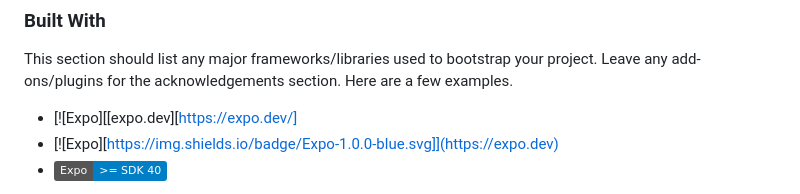
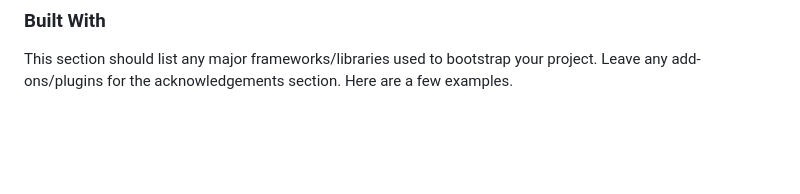
Before and after one commit to alikeneche/alikenech.github.io, a Markdown page: README.md, the part around the change printed below. Drawn GitHub-style; badges without logos; blank space fills up the shorter version.

```diff
--- a/README.md
+++ b/README.md
@@ -77,7 +77,4 @@ Use the `BLANK_README.md` to get started.
 
 This section should list any major frameworks/libraries used to bootstrap your project. Leave any add-ons/plugins for the acknowledgements section. Here are a few examples.
 
-* [![Expo][[expo.dev][https://expo.dev/]
-* [![Expo][https://img.shields.io/badge/Expo-1.0.0-blue.svg]](https://expo.dev)
-* [![Expo](https://img.shields.io/badge/Expo-%3E%3D%20SDK%2040-blue)](https://expo.dev)
 
```
Also changed, not shown: other parts of README.md (+1 -0 lines).
